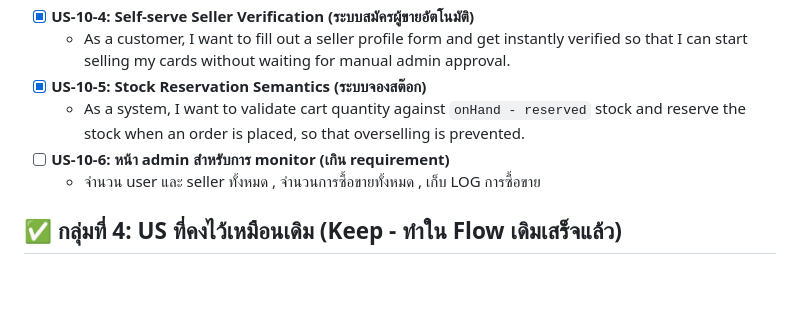
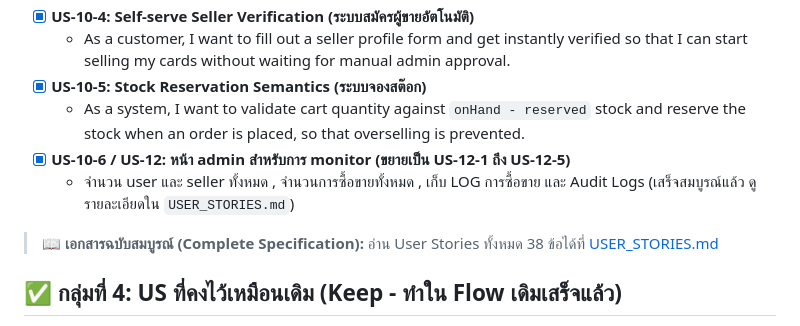
Before and after one commit to MUDST-2026-luntungsadungyong/User-FlowANDFigma-Progress, a Markdown page: UserFlow_and_UserStory/USER_STORIES_TODO.md, the part around the change. Drawn GitHub-style; blank space fills up the shorter version.

```diff
--- a/UserFlow_and_UserStory/USER_STORIES_TODO.md
+++ b/UserFlow_and_UserStory/USER_STORIES_TODO.md
@@ -25,8 +25,10 @@
   * As a customer, I want to fill out a seller profile form and get instantly verified so that I can start selling my cards without waiting for manual admin approval.
 - [x] **US-10-5: Stock Reservation Semantics (ระบบจองสต๊อก)**
   * As a system, I want to validate cart quantity against `onHand - reserved` stock and reserve the stock when an order is placed, so that overselling is prevented.
-- [ ] **US-10-6: หน้า admin สำหรับการ monitor (เกิน requirement)**
-  * จำนวน user และ seller ทั้งหมด , จำนวนการซื้อขายทั้งหมด , เก็บ LOG การซื้อขาย
+- [x] **US-10-6 / US-12: หน้า admin สำหรับการ monitor (ขยายเป็น US-12-1 ถึง US-12-5)**
+  * จำนวน user และ seller ทั้งหมด , จำนวนการซื้อขายทั้งหมด , เก็บ LOG การซื้อขาย และ Audit Logs (เสร็จสมบูรณ์แล้ว ดูรายละเอียดใน `USER_STORIES.md`)
+
+> 📖 **เอกสารฉบับสมบูรณ์ (Complete Specification):** อ่าน User Stories ทั้งหมด 38 ข้อได้ที่ [USER_STORIES.md](./USER_STORIES.md)
 
 
 ## ✅ กลุ่มที่ 4: US ที่คงไว้เหมือนเดิม (Keep - ทำใน Flow เดิมเสร็จแล้ว)
```
Also changed, not shown: README.md (+5 -2 lines), UserFlow_and_UserStory/USER_STORIES.md (added, +282 -0 lines).
